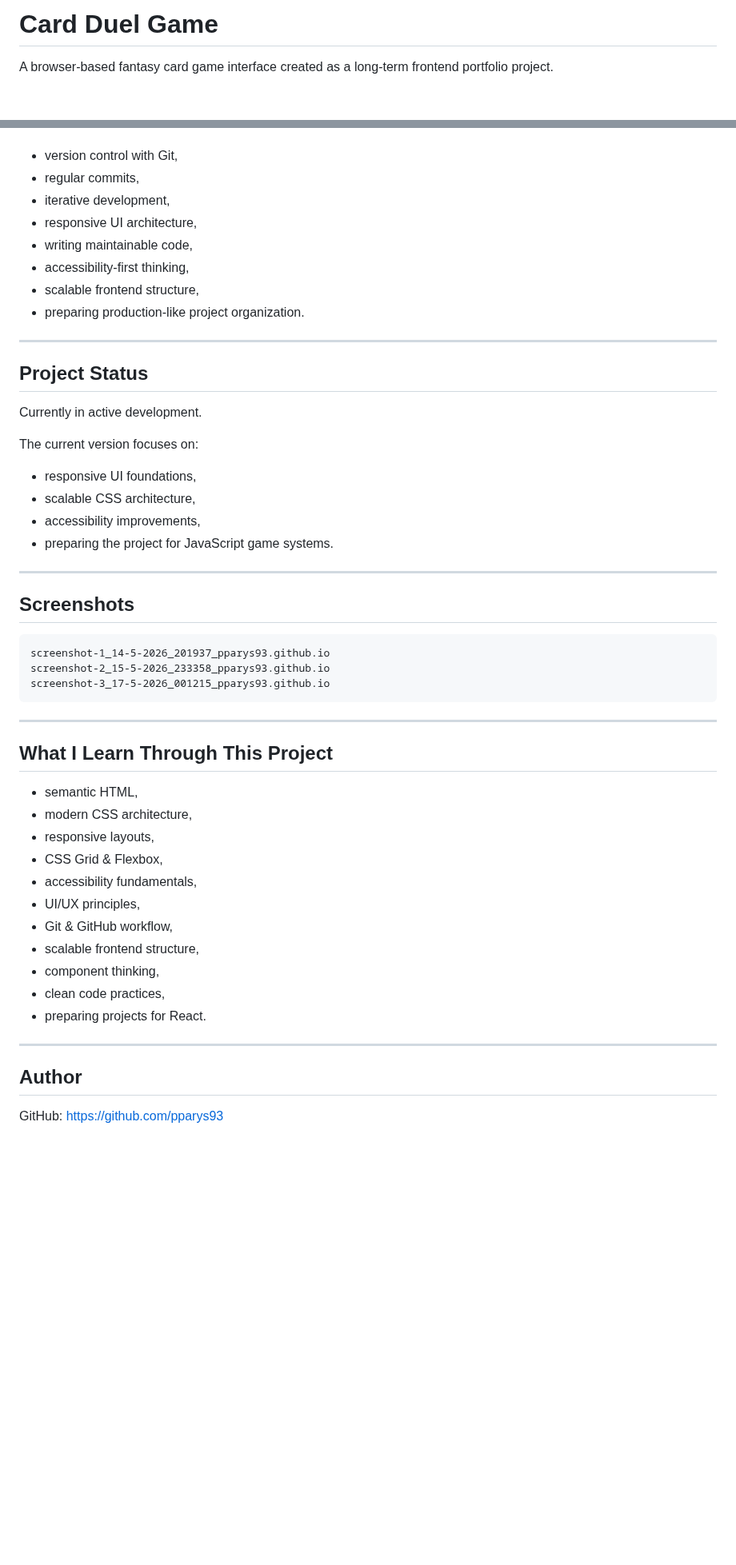
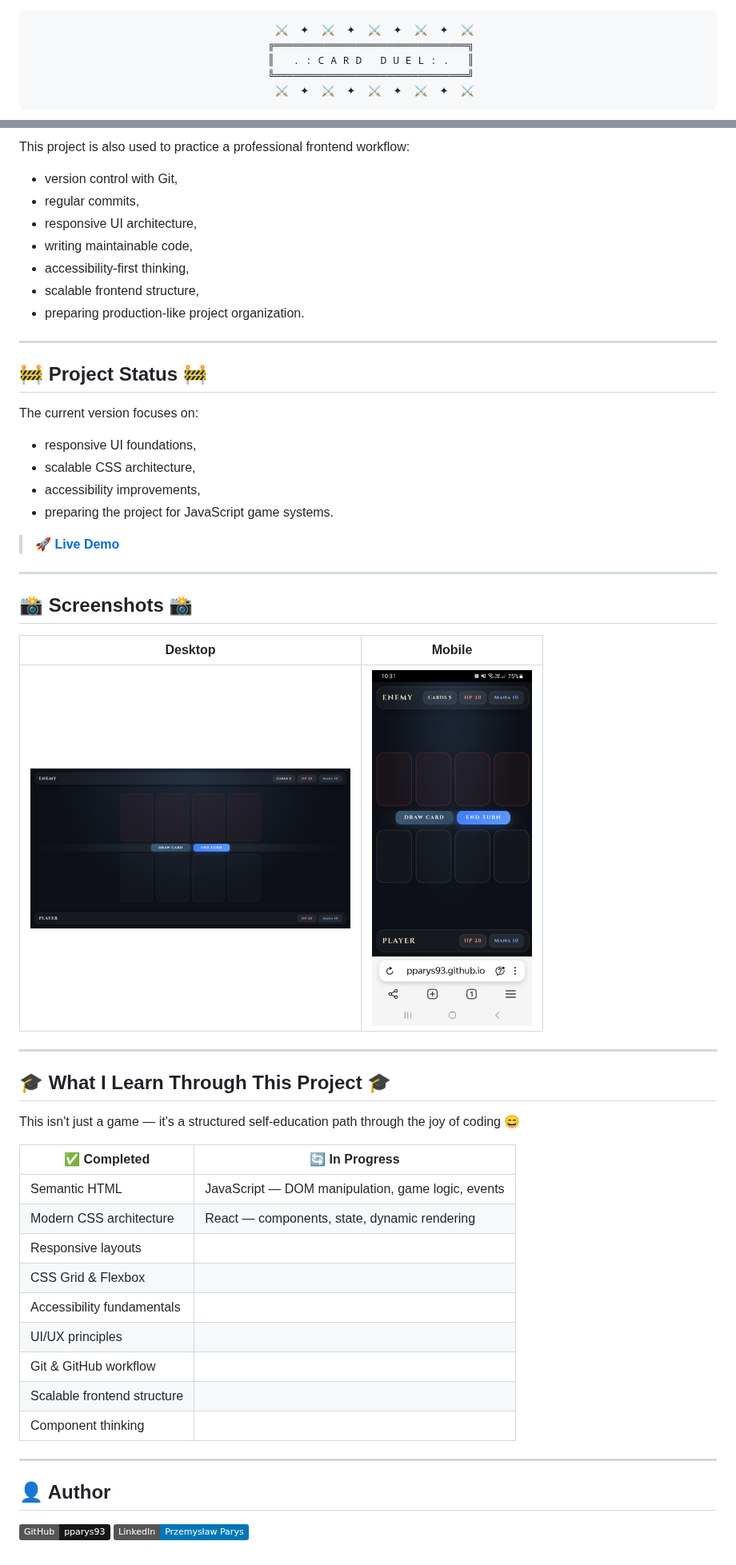
Before and after one commit to pparys93/card-duel, a Markdown page: README.md, 2 parts joined by grey strips. Shown at 80% size. GitHub-like rendering; pictures changed too: assets/images/screenshot_desktop-ui.jpeg (added), assets/images/screenshot_mobile-ui.jpg (added); badges without logos; blank space fills up the shorter version.

Commit message:
docs(readme): update screenshots and project documentation

````diff
--- a/README.md
+++ b/README.md
@@ -1,4 +1,10 @@
-# Card Duel Game
+<div align="center">
 
-A browser-based fantasy card game interface created as a long-term frontend portfolio project.
+```
+  ⚔️  ✦  ⚔️  ✦  ⚔️  ✦  ⚔️  ✦  ⚔️
+ ╔═══════════════════════════════╗
+ ║   . : C A R D   D U E L : .   ║
+ ╚═══════════════════════════════╝
+  ⚔️  ✦  ⚔️  ✦  ⚔️  ✦  ⚔️  ✦  ⚔️
+```
 
@@ -129,7 +173,7 @@ This project is also used to practice professional frontend workflow:
 
+This project is also used to practice a professional frontend workflow:
 - version control with Git,
 - regular commits,
-- iterative development,
 - responsive UI architecture,
 - writing maintainable code,
 - accessibility-first thinking,
@@ -138,9 +182,7 @@ This project is also used to practice professional frontend workflow:
 
 ---
 
-## Project Status
-
-Currently in active development.
+## 🚧 Project Status 🚧
 
 The current version focuses on:
 - responsive UI foundations,
@@ -148,34 +190,37 @@ The current version focuses on:
 - accessibility improvements,
 - preparing the project for JavaScript game systems.
 
----
-
-## Screenshots
-
-```text
-screenshot-1_14-5-2026_201937_pparys93.github.io
-screenshot-2_15-5-2026_233358_pparys93.github.io
-screenshot-3_17-5-2026_001215_pparys93.github.io
-```
+> 🚀 **[Live Demo](https://pparys93.github.io/card-duel)**
 
 ---
 
-## What I Learn Through This Project
+## 📸 Screenshots 📸
 
-- semantic HTML,
-- modern CSS architecture,
-- responsive layouts,
-- CSS Grid & Flexbox,
-- accessibility fundamentals,
-- UI/UX principles,
-- Git & GitHub workflow,
-- scalable frontend structure,
-- component thinking,
-- clean code practices,
-- preparing projects for React.
+| Desktop | Mobile |
+|---|---|
+| <img src="assets/images/screenshot_desktop-ui.jpeg" width="400" alt="Desktop UI"> | <img src="assets/images/screenshot_mobile-ui.jpg" width="200" alt="Mobile UI"> |
 
 ---
 
-## Author
+## 🎓 What I Learn Through This Project 🎓
 
-GitHub: https://github.com/pparys93
+This isn't just a game — it's a structured self-education path through the joy of coding 😄
+
+| ✅ Completed | 🔄 In Progress |
+|---|---|
+| Semantic HTML | JavaScript — DOM manipulation, game logic, events |
+| Modern CSS architecture | React — components, state, dynamic rendering |
+| Responsive layouts | |
+| CSS Grid & Flexbox | |
+| Accessibility fundamentals | |
+| UI/UX principles | |
+| Git & GitHub workflow | |
+| Scalable frontend structure | |
+| Component thinking | |
+
+---
+
+## 👤 Author
+
+[![GitHub](https://img.shields.io/badge/GitHub-pparys93-181717?style=flat&logo=github)](https://github.com/pparys93)
+[![LinkedIn](https://img.shields.io/badge/LinkedIn-Przemysław%20Parys-0077B5?style=flat&logo=linkedin)](https://linkedin.com/in/przemys%C5%82aw-parys-85a47621a)
````
Also changed, not shown: other parts of README.md (+71 -33 lines), assets/images/screenshot-1_14-5-2026_201937_pparys93.github.io.png (deleted), assets/images/screenshot-2_15-5-2026_233358_pparys93.github.io.jpeg (deleted), assets/images/screenshot-3_17-5-2026_001215_pparys93.github.io.jpeg (deleted).
